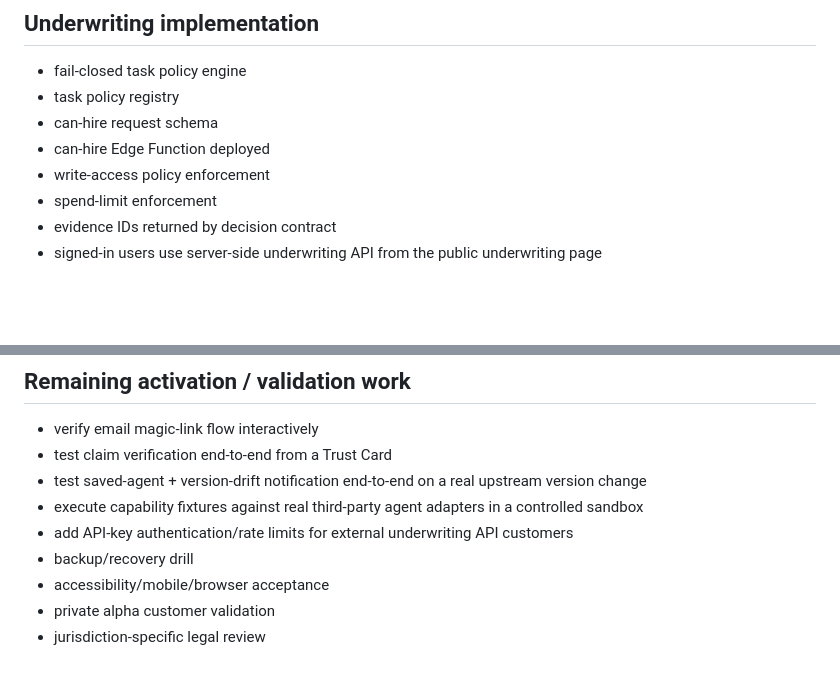
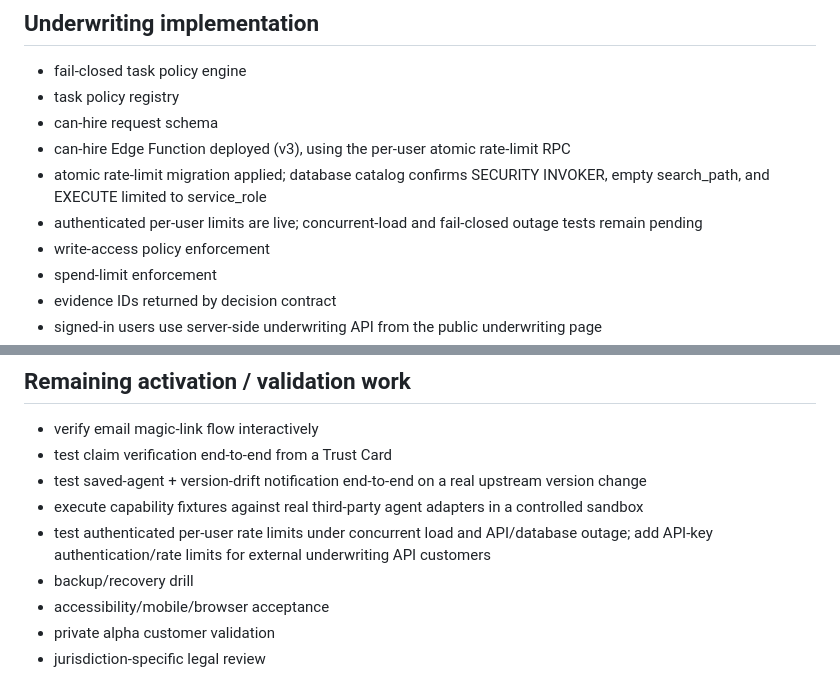
Before and after one commit to 2nedimucrs-by/agent-underwriting-network, a Markdown page: docs/CURRENT_STATE.md, 2 parts joined by grey strips. Rendered like a GitHub page; blank space fills up the shorter version.

Commit message:
docs: record live atomic underwriting limits

```diff
--- a/docs/CURRENT_STATE.md
+++ b/docs/CURRENT_STATE.md
@@ -62,7 +62,9 @@ Public GitHub metadata and static signals remain EVIDENCE_PARTIAL. Scanner succe
 - fail-closed task policy engine
 - task policy registry
 - can-hire request schema
-- can-hire Edge Function deployed
+- can-hire Edge Function deployed (v3), using the per-user atomic rate-limit RPC
+- atomic rate-limit migration applied; database catalog confirms SECURITY INVOKER, empty search_path, and EXECUTE limited to service_role
+- authenticated per-user limits are live; concurrent-load and fail-closed outage tests remain pending
 - write-access policy enforcement
 - spend-limit enforcement
 - evidence IDs returned by decision contract
@@ -99,7 +101,7 @@ Current public evidence is intentionally insufficient for most ALLOW decisions.
 - test claim verification end-to-end from a Trust Card
 - test saved-agent + version-drift notification end-to-end on a real upstream version change
 - execute capability fixtures against real third-party agent adapters in a controlled sandbox
-- add API-key authentication/rate limits for external underwriting API customers
+- test authenticated per-user rate limits under concurrent load and API/database outage; add API-key authentication/rate limits for external underwriting API customers
 - backup/recovery drill
 - accessibility/mobile/browser acceptance
 - private alpha customer validation
```
